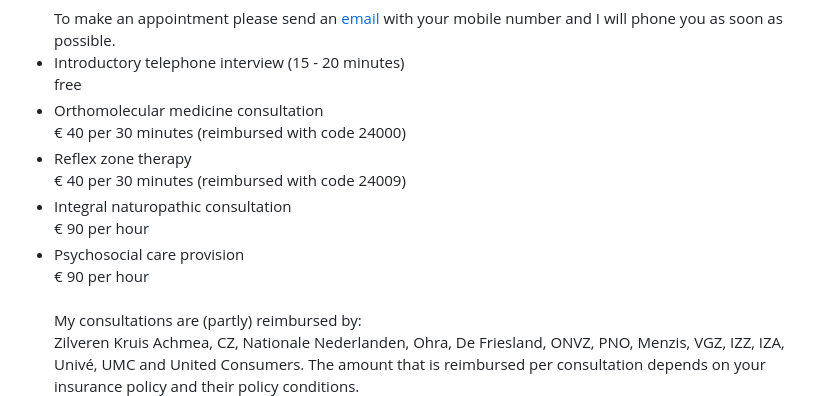
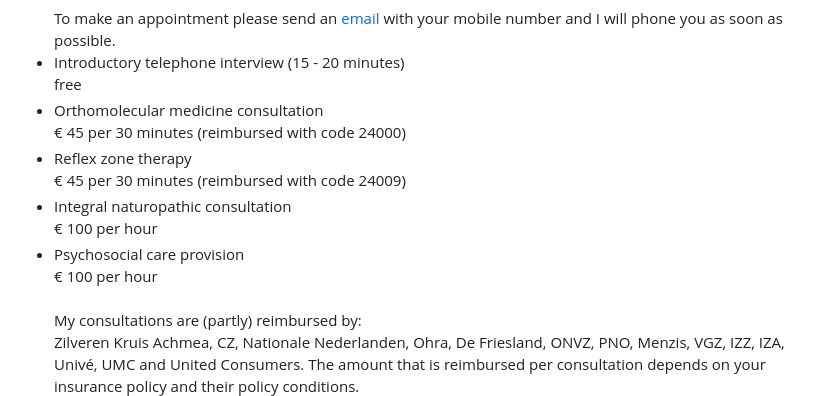
Before and after one commit to Koko-Koding/anne-claire, a Markdown page: en/index.md, the part around the change. Drawn GitHub-style.

Commit message:
fix: Update consultation prices for orthomolecular medicine and reflex zone therapy for 2026
Co-authored-by: Copilot <copilot@github.com>

```diff
--- a/en/index.md
+++ b/en/index.md
@@ -273,19 +273,19 @@ free
 </li>
         <li class="mt-4">
 <span class="font-semibold">Orthomolecular medicine consultation</span><br>
-€ 40 per 30 minutes (reimbursed with code 24000)
+€ 45 per 30 minutes (reimbursed with code 24000)
 </li>
         <li class="mt-4">
 <span class="font-semibold">Reflex zone therapy</span><br>
-€ 40 per 30 minutes (reimbursed with code 24009)
+€ 45 per 30 minutes (reimbursed with code 24009)
 </li>
         <li class="mt-4">
 <span class="font-semibold">Integral naturopathic consultation</span><br>
-€ 90 per hour
+€ 100 per hour
 </li>
         <li class="mt-4">
 <span class="font-semibold">Psychosocial care provision</span><br>
-€ 90 per hour
+€ 100 per hour
 </li>
 <br>
 <span class="font-semibold">My consultations are (partly) reimbursed by:</span>
```
